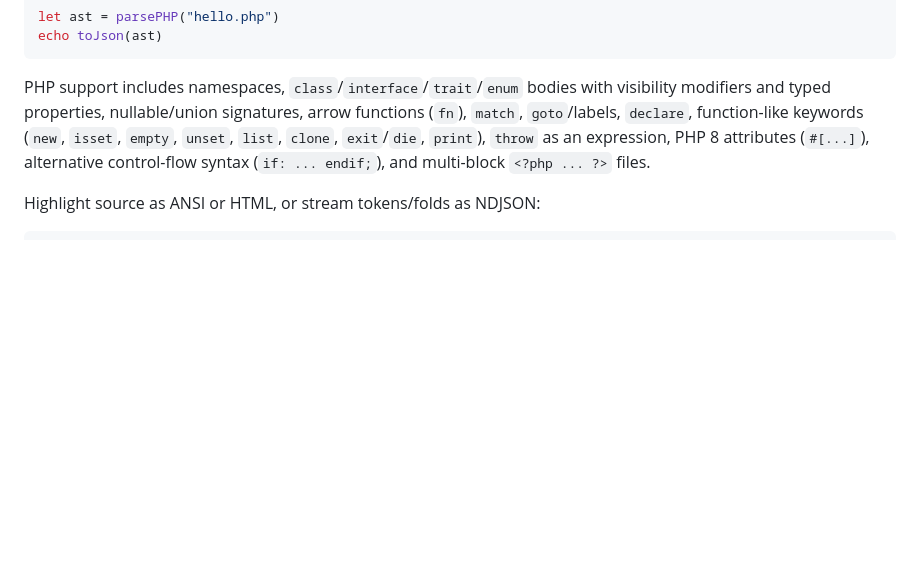
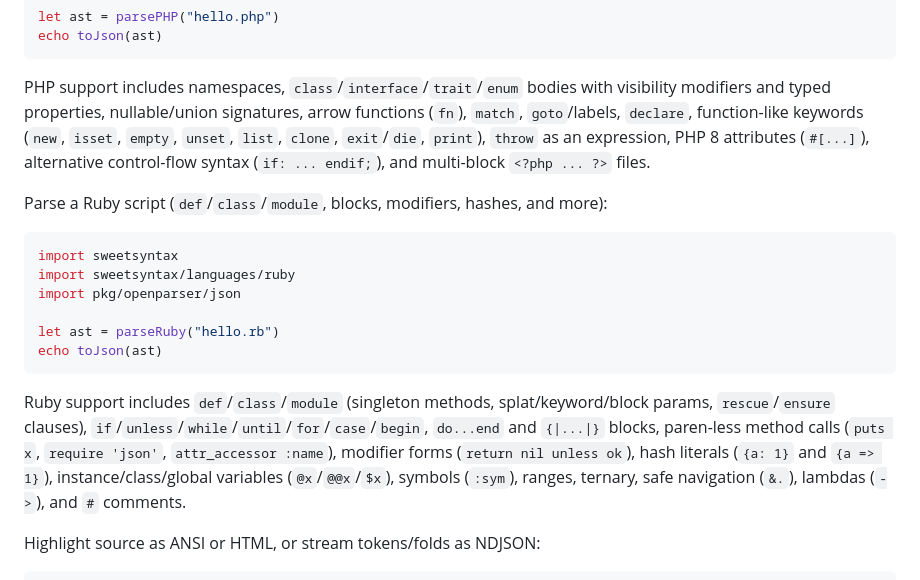
Before and after one commit to openpeeps/sweetsyntax, a Markdown page: README.md, the part around the change. GitHub-like rendering; blank space fills up the shorter version.

Commit message:
update examples
Signed-off-by: George Lemon <georgelemon@protonmail.com>

````diff
--- a/README.md
+++ b/README.md
@@ -124,6 +124,19 @@ echo toJson(ast)
 
 PHP support includes namespaces, `class`/`interface`/`trait`/`enum` bodies with visibility modifiers and typed properties, nullable/union signatures, arrow functions (`fn`), `match`, `goto`/labels, `declare`, function-like keywords (`new`, `isset`, `empty`, `unset`, `list`, `clone`, `exit`/`die`, `print`), `throw` as an expression, PHP 8 attributes (`#[...]`), alternative control-flow syntax (`if: ... endif;`), and multi-block `<?php ... ?>` files.
 
+Parse a Ruby script (`def`/`class`/`module`, blocks, modifiers, hashes, and more):
+
+```nim
+import sweetsyntax
+import sweetsyntax/languages/ruby
+import pkg/openparser/json
+
+let ast = parseRuby("hello.rb")
+echo toJson(ast)
+```
+
+Ruby support includes `def`/`class`/`module` (singleton methods, splat/keyword/block params, `rescue`/`ensure` clauses), `if`/`unless`/`while`/`until`/`for`/`case`/`begin`, `do...end` and `{|...|}` blocks, paren-less method calls (`puts x`, `require 'json'`, `attr_accessor :name`), modifier forms (`return nil unless ok`), hash literals (`{a: 1}` and `{a => 1}`), instance/class/global variables (`@x`/`@@x`/`$x`), symbols (`:sym`), ranges, ternary, safe navigation (`&.`), lambdas (`->`), and `#` comments.
+
 Highlight source as ANSI or HTML, or stream tokens/folds as NDJSON:
 
 ```nim
````
